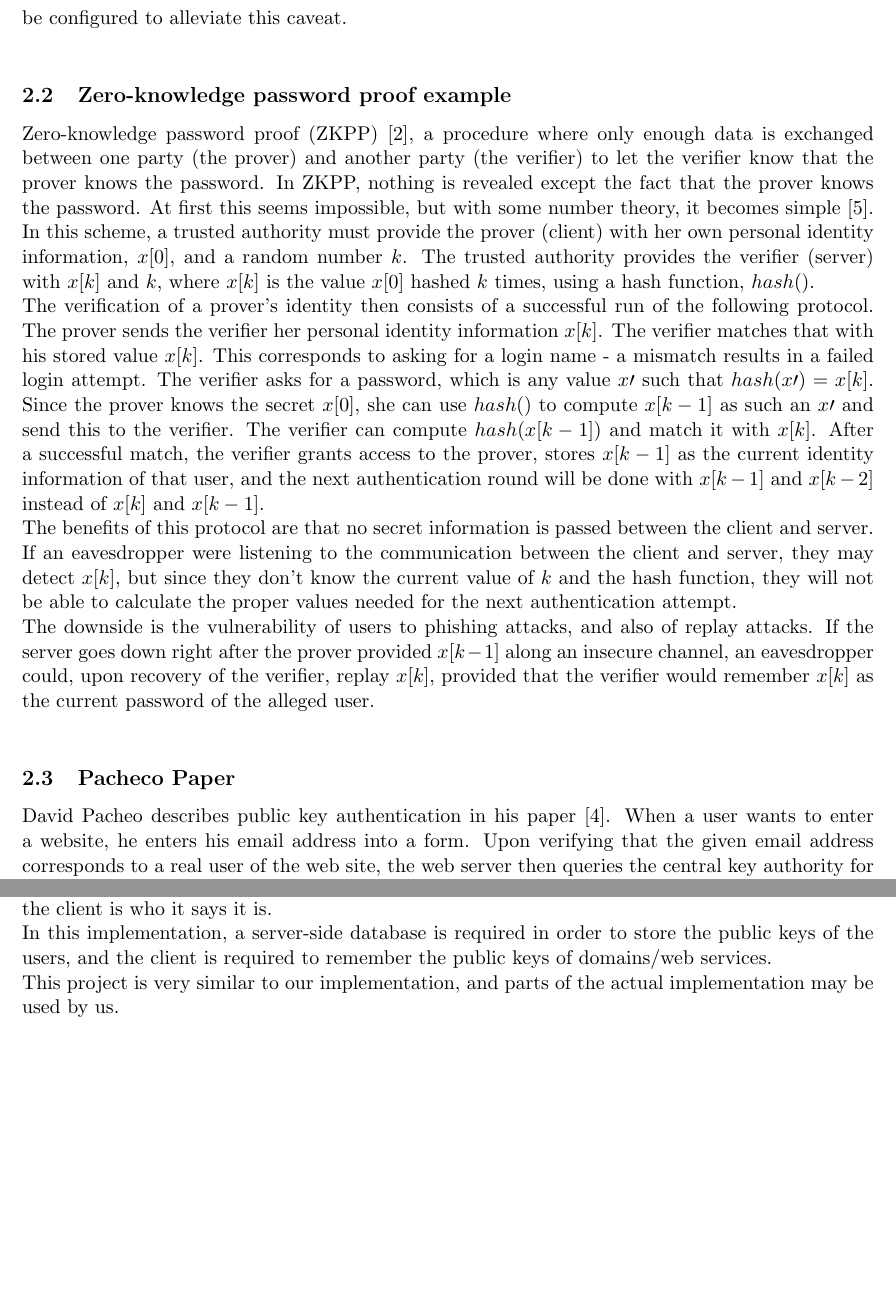
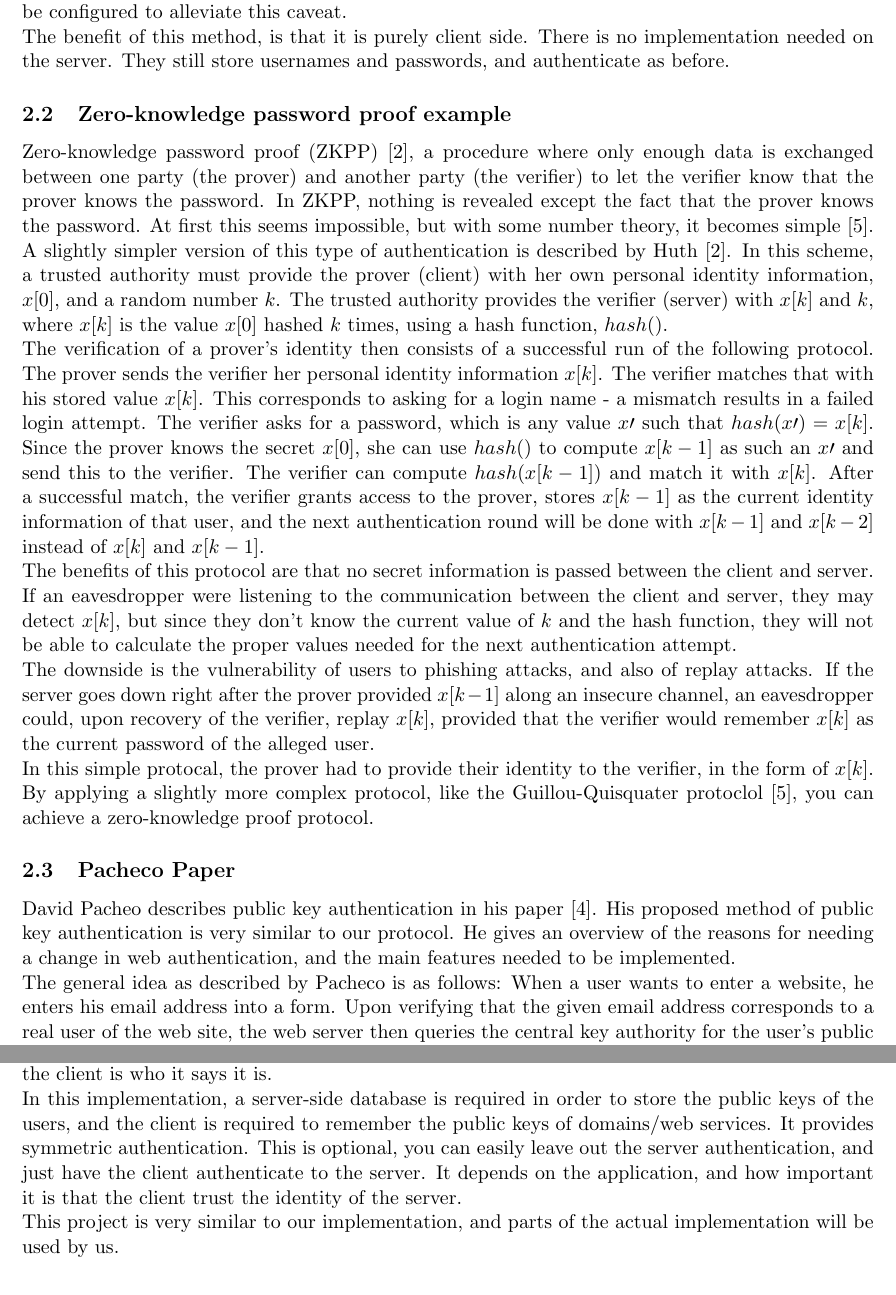
Before and after one commit to thejnich/526Project, a LaTeX document (docs/status_update.tex): two parts of pages 3 and 4 of 4 before the commit and two parts of pages 3 and 4 of 5 after it, joined at a grey line, cut so that both start at the same text, the shorter picture padded with empty space. Compiled offline with pdfLaTeX.

Commit message:
docs: More explanation in some of the related works
Added more explanation about the zero-knowledge proof example.
Also add some more detail in the sections about how they relate
to what we are doing.

```diff
--- a/docs/status_update.tex
+++ b/docs/status_update.tex
@@ -41,23 +41,26 @@ Pwdhash\cite{pwdhash} uses a publicly available hash function to hash the domain
 	With this setup, the user is protected from phishing websites that pretend to be another domain, and the user’s password is not sent over the connection - just a hash of the user's password. Therefore an eavesdropper cannot steal the password and gain access to all sites that the user has re-used that password.\\
 	On the downside, the user still has to remember a password, though different browser plug-ins can be configured to alleviate this caveat.\\
+The benefit of this method, is that it is purely client side. There is no implementation needed on the server. They still store usernames and passwords, and authenticate as before.
 
 \subsection{Zero-knowledge password proof example}
 Zero-knowledge password proof (ZKPP)\cite{huth}, a procedure where only enough data is exchanged between one party (the prover) and another party (the verifier) to let the verifier know that the prover knows the password.  In ZKPP, nothing is revealed except the fact that the prover knows the password.  At first this seems impossible, but with some number theory, it becomes simple\cite{gqprotocol}.\\
-	In this scheme, a trusted authority must provide the prover (client) with her own personal identity information, $x[0]$, and a random number $k$.  The trusted authority provides the verifier (server) with $x[k]$ and $k$, where $x[k]$ is the value $x[0]$ hashed $k$ times, using a hash function, $hash()$.\\
+A slightly simpler version of this type of authentication is described by Huth\cite{huth}. In this scheme, a trusted authority must provide the prover (client) with her own personal identity information, $x[0]$, and a random number $k$.  The trusted authority provides the verifier (server) with $x[k]$ and $k$, where $x[k]$ is the value $x[0]$ hashed $k$ times, using a hash function, $hash()$.\\
 	The verification of a prover's identity then consists of a successful run of the following protocol.  The prover sends the verifier her personal identity information $x[k]$.  The verifier matches that with his stored value $x[k]$.  This corresponds to asking for a login name - a mismatch results in a failed login attempt.  The verifier asks for a password, which is any value $x\prime$ such that $hash(x\prime)=x[k]$. Since the prover knows the secret $x[0]$, she can use $hash()$ to compute $x[k-1]$ as such an $x\prime$ and send this to the verifier.  The verifier can compute $hash(x[k-1])$ and match it with $x[k]$.  After a successful match, the verifier grants access to the prover, stores $x[k-1]$ as the current identity information of that user, and the next authentication round will be done with $x[k-1]$ and $x[k-2]$ instead of $x[k]$ and $x[k-1]$.\\
 	The benefits of this protocol are that no secret information is passed between the client and server.  If an eavesdropper were listening to the communication between the client and server, they may detect $x[k]$, but since they don't know the current value of $k$ and the hash function, they will not be able to calculate the proper values needed for the next authentication attempt.\\
 	The downside is the vulnerability of users to phishing attacks, and also of replay attacks.  If the server goes down right after the prover provided $x[k-1]$ along an insecure channel, an eavesdropper could, upon recovery of the verifier, replay $x[k]$, provided that the verifier would remember $x[k]$ as the current password of the alleged user.\\
+In this simple protocal, the prover had to provide their identity to the verifier, in the form of $x[k]$. By applying a slightly more complex protocol, like the Guillou-Quisquater protoclol\cite{gqprotocol}, you can achieve a zero-knowledge proof protocol.
 
 \subsection{Pacheco Paper}
-David Pacheo describes public key authentication in his paper \cite{pacheco}. When a user wants to enter a website, he enters his email address into a form. Upon verifying that the given email address corresponds to a real user of the web site, the web server then queries the central key authority for the user's public key. Using challenge-response authentication, the server can verify the identity of the user.\\
+David Pacheo describes public key authentication in his paper \cite{pacheco}. His proposed method of public key authentication is very similar to our protocol. He gives an overview of the reasons for needing a change in web authentication, and the main features needed to be implemented. \\
+The general idea as described by Pacheco is as follows: When a user wants to enter a website, he enters his email address into a form. Upon verifying that the given email address corresponds to a real user of the web site, the web server then queries the central key authority for the user's public key. Using challenge-response authentication, the server can verify the identity of the user.\\
 	This design ensures that the server-side can be sure that the user is who she says she is, but the client-side is still susceptible to phishing attacks, since there is no challenge-response from the client to the server using a public key from the server.  This security hole could lead to the user on the client-side being tricked into providing sensitive information to a phishing website.\\
 	On the other hand, the design uses a central key authority to store keys of users, which means less implementation is required on the server-side, and the function of protecting the integrity of users' keys is encapsulated away from both the user and the domain.  Having key-handling abstracted out of the design creates a more modular and re-useable implementation.\\
 
 \subsection{GPGAuth} \label{subsec:gpgauth}
 GpgAuth\cite{gpgauth} is an authentication mechanism which uses Public/Private (cryptographic) keys (such as GnuPG, PGP) to authenticate users to a web-page/service.  The process works through the two-way exchange of encrypted and signed tokens between a user and the service.\\
 	The process works as follows: upon entering a website, the client uses the server's public key to encrypt a token of random data, generated locally.  The encrypted token is sent to the server, where it is decrypted using the server's private key, and then signed by the server before being returned.  The server then generates it's own token of random data and encrypts it to the tune of the client's public key.  The client's decrypted and signed token  and the server's encrypted token are then sent back to the client, who then knows that the server is who it says it is.  The client uses it's private key to decrypt the server's token, sign it, and then return it to the server, who then knows that the client is who it says it is.\\
-	In this implementation, a server-side database is required in order to store the public keys of the users, and the client is required to remember the public keys of domains/web services.\\
-	This project is very similar to our implementation, and parts of the actual implementation may be used by us.
+	In this implementation, a server-side database is required in order to store the public keys of the users, and the client is required to remember the public keys of domains/web services. It provides symmetric authentication. This is optional, you can easily leave out the server authentication, and just have the client authenticate to the server. It depends on the application, and how important it is that the client trust the identity of the server.\\
+	This project is very similar to our implementation, and parts of the actual implementation will be used by us.
 
 \section{Moving Forward} \label{sec:future}
 The next steps are to reduce the dependency on a server-side database in the php implementation by connecting gpgAuth to a key-server query tool.  When we're able to do this, we can move on to porting the php implementation to perl and ruby, time allowing.
```
Also changed, not shown: docs/status_update.tex (2 more changed lines).
